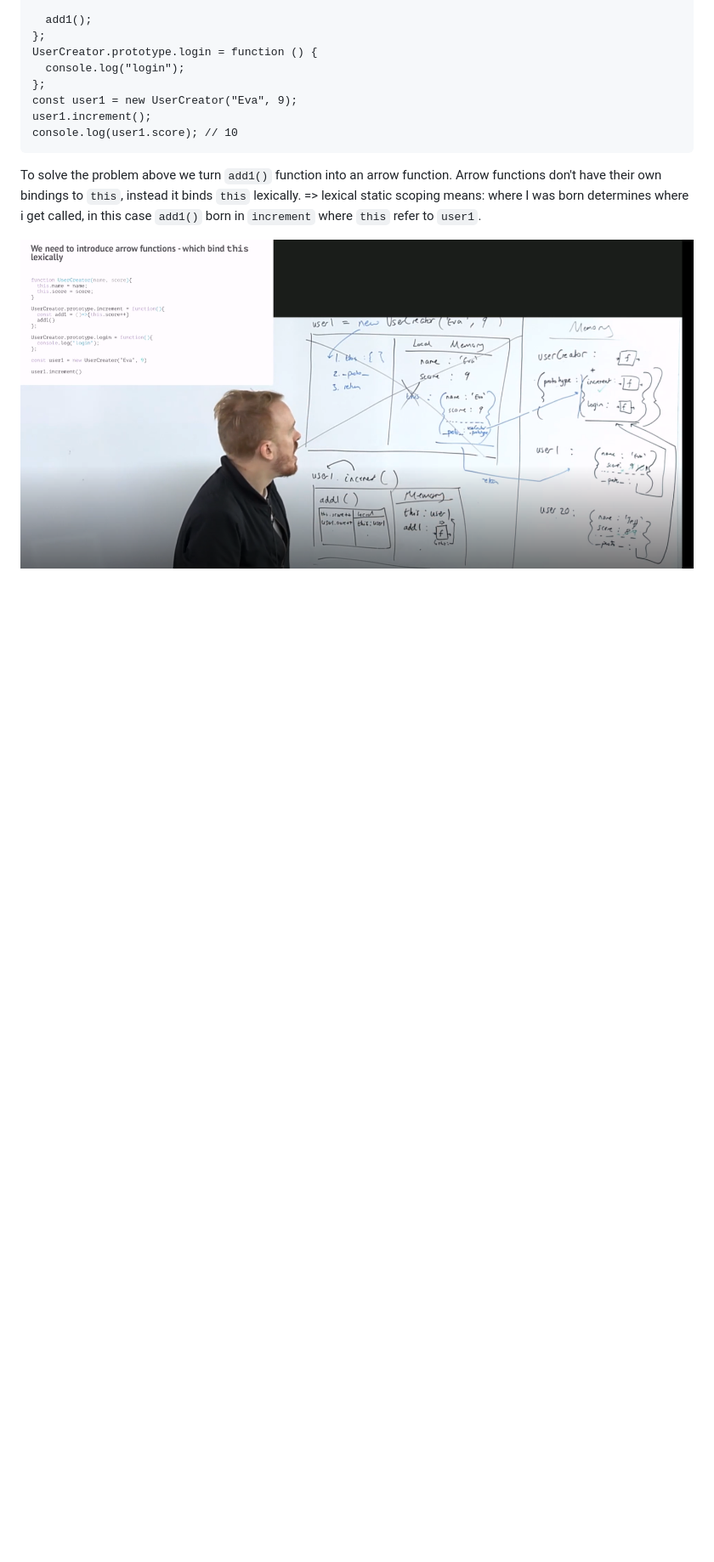
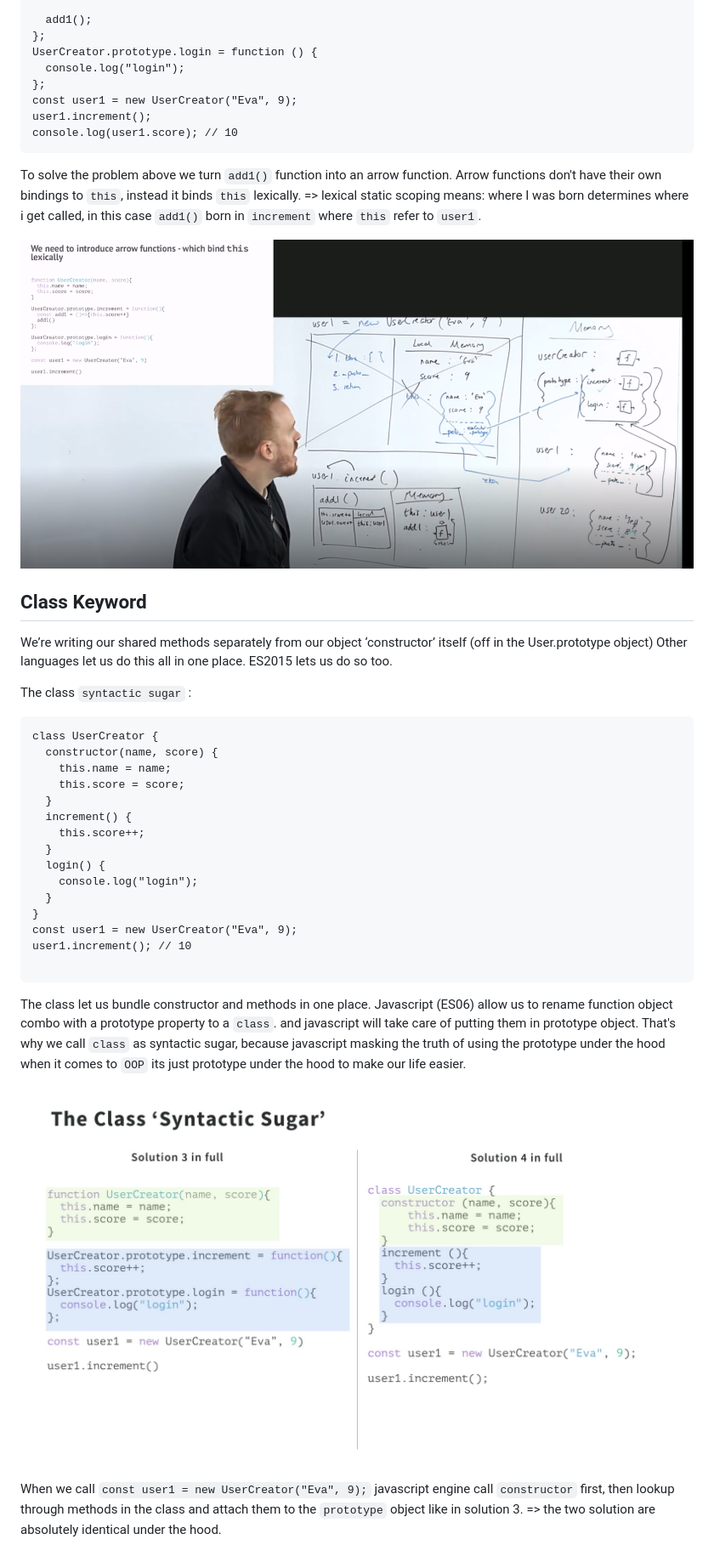
Before and after one commit to Xperaz/OOP-Hard-Parts, a Markdown page: Notes/5-This_&_Scope.md, the part around the change printed below. Shown: that part at 85% size. Rendered like a GitHub page; pictures changed too: Notes/images/img7.png (added); blank space fills up the shorter version.

Commit message:
this and scope part2

````diff
--- a/Notes/5-This_&_Scope.md
+++ b/Notes/5-This_&_Scope.md
@@ -80,3 +80,35 @@ To solve the problem above we turn `add1()` function into an arrow function.
 Arrow functions don't have their own bindings to `this`, instead it binds `this` lexically. => lexical static scoping means: where I was born determines where i get called, in this case `add1()` born in `increment` where `this` refer to `user1`.
 
 ![](images/img6.png?raw=true)
+
+## Class Keyword
+
+We’re writing our shared methods separately from our object ‘constructor’ itself (off in the User.prototype object) Other languages let us do this all in one place.
+ES2015 lets us do so too.
+
+The class `syntactic sugar` :
+
+```
+class UserCreator {
+  constructor(name, score) {
+    this.name = name;
+    this.score = score;
+  }
+  increment() {
+    this.score++;
+  }
+  login() {
+    console.log("login");
+  }
+}
+const user1 = new UserCreator("Eva", 9);
+user1.increment(); // 10
+
+```
+
+The class let us bundle constructor and methods in one place.
+Javascript (ES06) allow us to rename function object combo with a prototype property to a `class`. and javascript will take care of putting them in prototype object. That's why we call `class` as syntactic sugar, because javascript masking the truth of using the prototype under the hood when it comes to `OOP` its just prototype under the hood to make our life easier.
+
+![](images/img7.png?raw=true)
+
+When we call `const user1 = new UserCreator("Eva", 9);` javascript engine call `constructor` first, then lookup through methods in the class and attach them to the `prototype` object like in solution 3. => the two solution are absolutely identical under the hood.
````
Also changed, not shown: other parts of Notes/5-This_&_Scope.md (+1 -1 lines), 1 other file.
